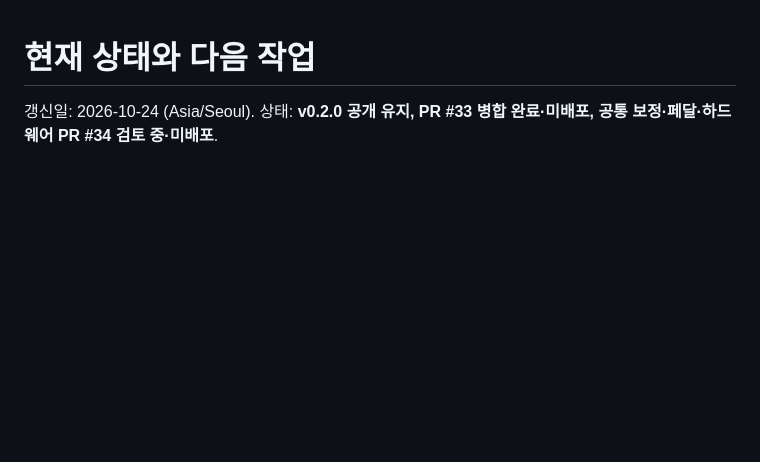
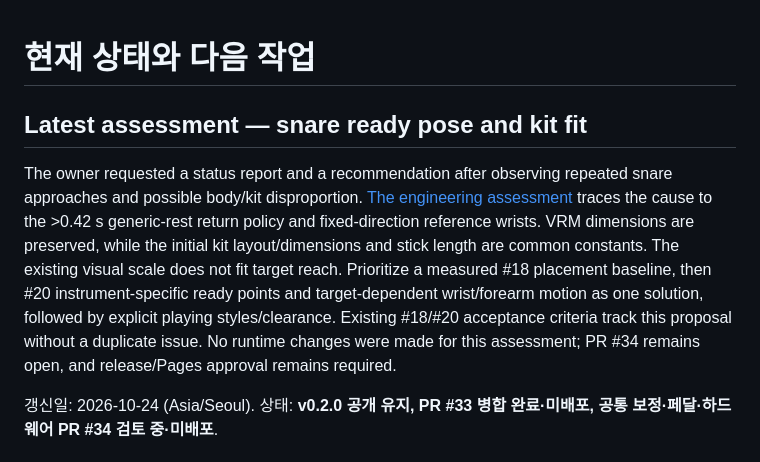
Before and after one commit to postmelee/drum-vrm, a Markdown page: docs/handoff.md, the part around the change. Rendered like a GitHub page; blank space fills up the shorter version.

Commit message:
docs: assess snare ready motion and avatar kit fitting

```diff
--- a/docs/handoff.md
+++ b/docs/handoff.md
@@ -1,4 +1,8 @@
 # 현재 상태와 다음 작업
+
+## Latest assessment — snare ready pose and kit fit
+
+The owner requested a status report and a recommendation after observing repeated snare approaches and possible body/kit disproportion. [The engineering assessment](research/snare-ready-and-kit-fit.md) traces the cause to the >0.42 s generic-rest return policy and fixed-direction reference wrists. VRM dimensions are preserved, while the initial kit layout/dimensions and stick length are common constants. The existing visual scale does not fit target reach. Prioritize a measured #18 placement baseline, then #20 instrument-specific ready points and target-dependent wrist/forearm motion as one solution, followed by explicit playing styles/clearance. Existing #18/#20 acceptance criteria track this proposal without a duplicate issue. No runtime changes were made for this assessment; PR #34 remains open, and release/Pages approval remains required.
 
 갱신일: 2026-10-24 (Asia/Seoul). 상태: **v0.2.0 공개 유지, PR #33 병합 완료·미배포, 공통 보정·페달·하드웨어 PR #34 검토 중·미배포**.
 
```
Also changed, not shown: docs/plan.md (+2 -0 lines), docs/research/snare-ready-and-kit-fit.md (added, +46 -0 lines).
